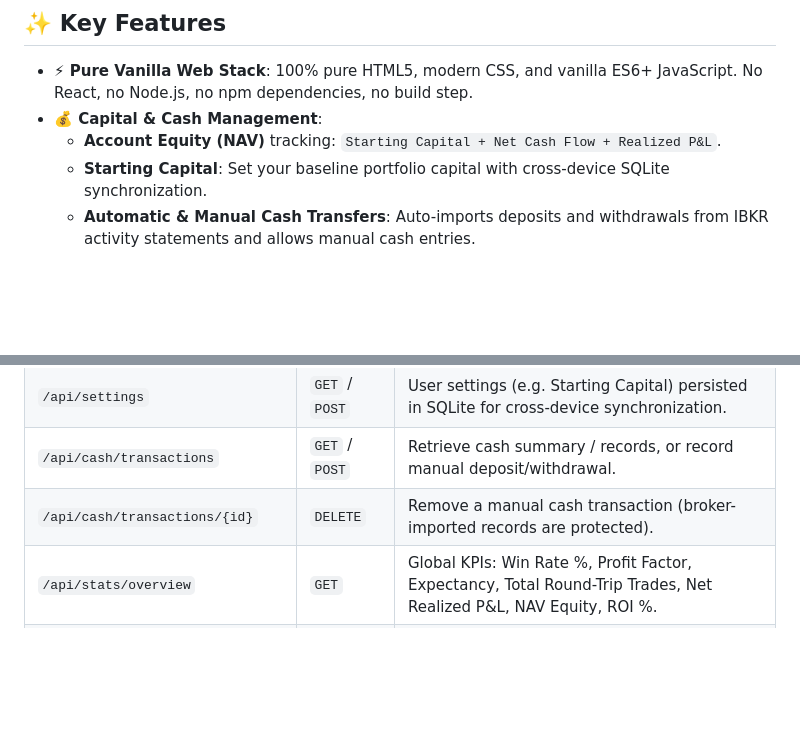
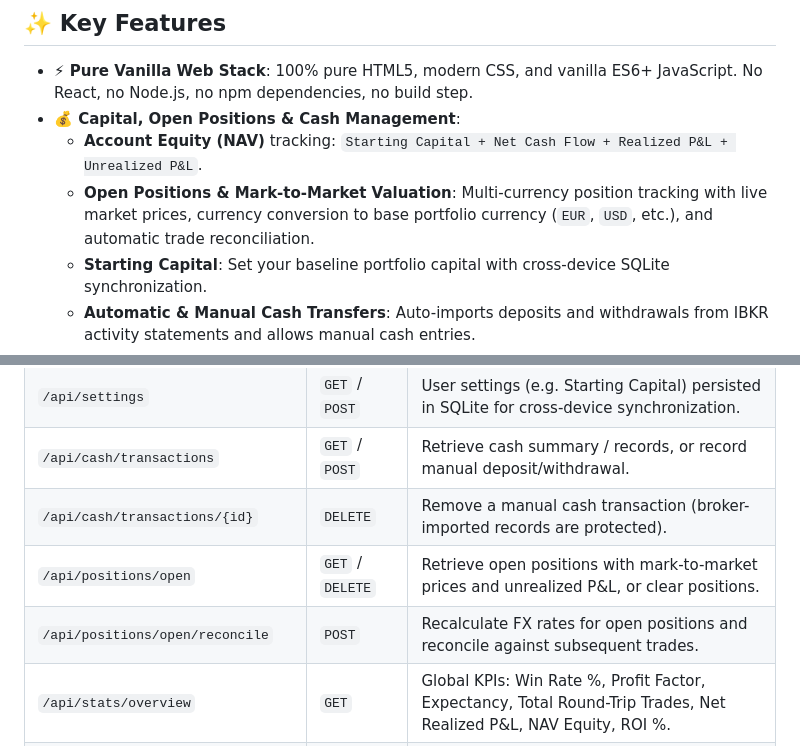
Before and after one commit to hector6872/ib-journal, a Markdown page: README.md, 2 parts joined by grey strips. Drawn GitHub-style; blank space fills up the shorter version.

Commit message:
Update README (#18)

```diff
--- a/README.md
+++ b/README.md
@@ -14,8 +15,9 @@ An ultra-lightweight, self-hosted **Interactive Brokers (IBKR) Trading Journal &
 ## ✨ Key Features
 
 - **⚡ Pure Vanilla Web Stack**: 100% pure HTML5, modern CSS, and vanilla ES6+ JavaScript. No React, no Node.js, no npm dependencies, no build step.
-- **💰 Capital & Cash Management**:
-  - **Account Equity (NAV)** tracking: `Starting Capital + Net Cash Flow + Realized P&L`.
+- **💰 Capital, Open Positions & Cash Management**:
+  - **Account Equity (NAV)** tracking: `Starting Capital + Net Cash Flow + Realized P&L + Unrealized P&L`.
+  - **Open Positions & Mark-to-Market Valuation**: Multi-currency position tracking with live market prices, currency conversion to base portfolio currency (`EUR`, `USD`, etc.), and automatic trade reconciliation.
   - **Starting Capital**: Set your baseline portfolio capital with cross-device SQLite synchronization.
   - **Automatic & Manual Cash Transfers**: Auto-imports deposits and withdrawals from IBKR activity statements and allows manual cash entries.
   - **Account Expenses & Broker Costs**: Automatic parsing and classification of market data subscriptions (e.g. OPRA), broker fees, and withholding taxes.
@@ -254,6 +256,8 @@ To change any wording, customize labels, or translate the entire interface into
 | `/api/settings` | `GET` / `POST` | User settings (e.g. Starting Capital) persisted in SQLite for cross-device synchronization. |
 | `/api/cash/transactions` | `GET` / `POST` | Retrieve cash summary / records, or record manual deposit/withdrawal. |
 | `/api/cash/transactions/{id}` | `DELETE` | Remove a manual cash transaction (broker-imported records are protected). |
+| `/api/positions/open` | `GET` / `DELETE` | Retrieve open positions with mark-to-market prices and unrealized P&L, or clear positions. |
+| `/api/positions/open/reconcile` | `POST` | Recalculate FX rates for open positions and reconcile against subsequent trades. |
 | `/api/stats/overview` | `GET` | Global KPIs: Win Rate %, Profit Factor, Expectancy, Total Round-Trip Trades, Net Realized P&L, NAV Equity, ROI %. |
 | `/api/stats/detailed` | `GET` | Comprehensive trading analytics (drawdowns, rolling win rates, position sizing, metric evolution, breakdowns). |
 | `/api/calendar/year?year=2026` | `GET` | 12-month calendar matrix and monthly summary array. |
```
Also changed, not shown: other parts of README.md (+2 -1 lines), CONTRIBUTING.md (+2 -2 lines).
